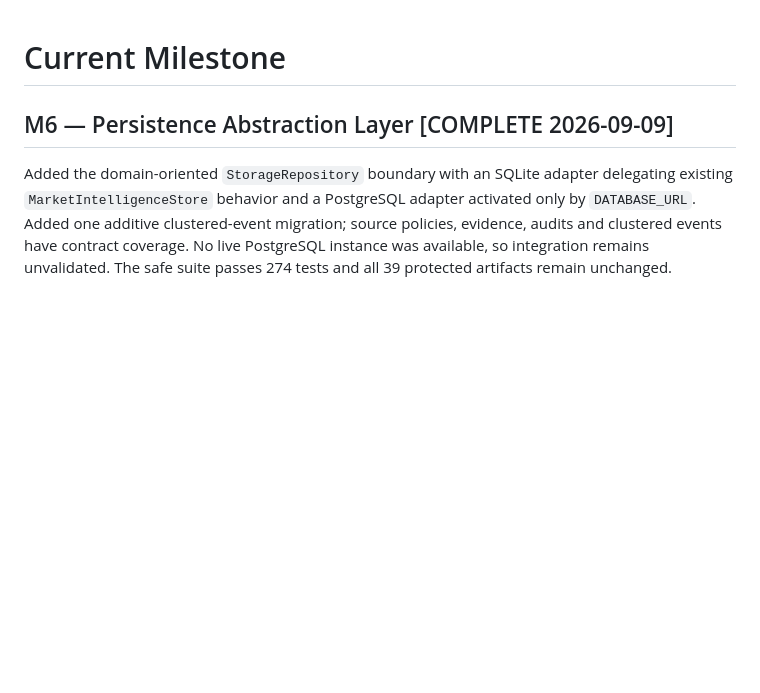
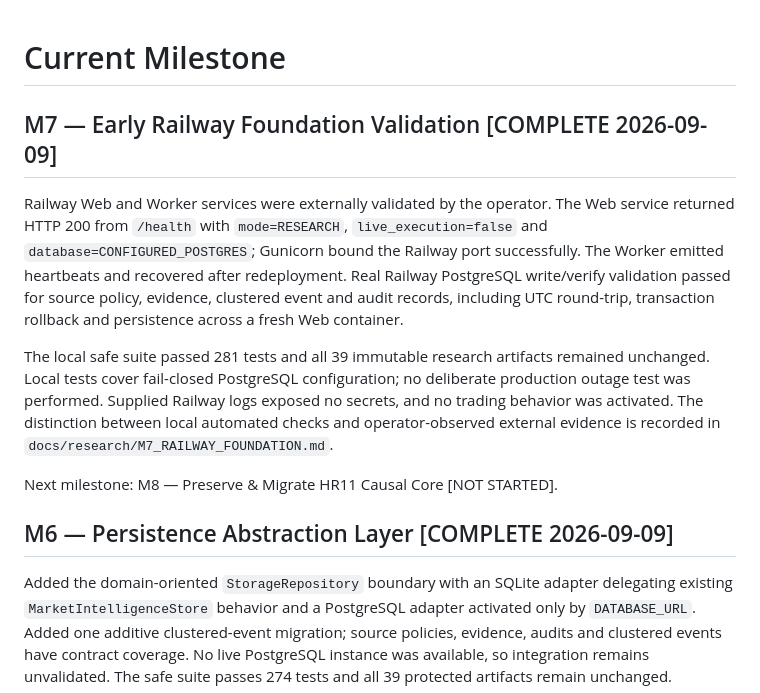
Before and after one commit to 201590022033/trading-system-complete, a Markdown page: docs/roadmap/CURRENT_MILESTONE.md, the part around the change. GitHub-like rendering; blank space fills up the shorter version.

Commit message:
M7: complete Railway foundation validation

```diff
--- a/docs/roadmap/CURRENT_MILESTONE.md
+++ b/docs/roadmap/CURRENT_MILESTONE.md
@@ -1,4 +1,23 @@
 # Current Milestone
+
+## M7 — Early Railway Foundation Validation [COMPLETE 2026-09-09]
+
+Railway Web and Worker services were externally validated by the operator.
+The Web service returned HTTP 200 from `/health` with `mode=RESEARCH`,
+`live_execution=false` and `database=CONFIGURED_POSTGRES`; Gunicorn bound the
+Railway port successfully. The Worker emitted heartbeats and recovered after
+redeployment. Real Railway PostgreSQL write/verify validation passed for source
+policy, evidence, clustered event and audit records, including UTC round-trip,
+transaction rollback and persistence across a fresh Web container.
+
+The local safe suite passed 281 tests and all 39 immutable research artifacts
+remained unchanged. Local tests cover fail-closed PostgreSQL configuration; no
+deliberate production outage test was performed. Supplied Railway logs exposed
+no secrets, and no trading behavior was activated. The distinction between
+local automated checks and operator-observed external evidence is recorded in
+`docs/research/M7_RAILWAY_FOUNDATION.md`.
+
+Next milestone: M8 — Preserve & Migrate HR11 Causal Core [NOT STARTED].
 
 ## M6 — Persistence Abstraction Layer [COMPLETE 2026-09-09]
 
```
Also changed, not shown: docs/research/M7_RAILWAY_FOUNDATION.md (added, +47 -0 lines), docs/roadmap/ROADMAP.md (+15 -0 lines).
